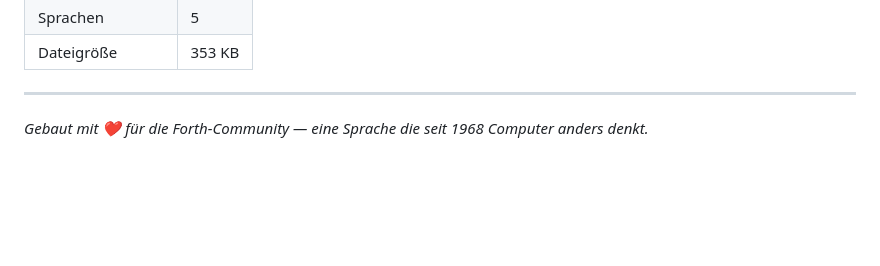
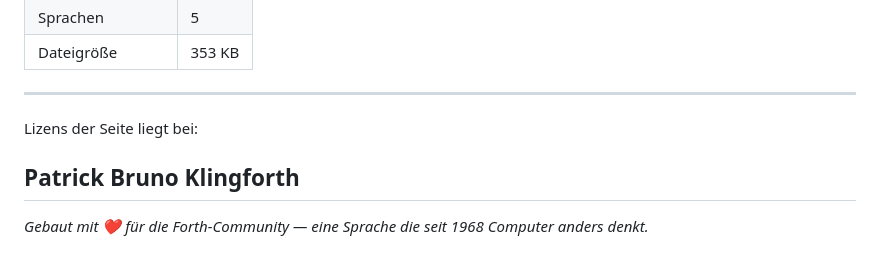
Before and after one commit to Klingforth/Gforth_learning-platform, a Markdown page: README.md, the part around the change. GitHub-like rendering; blank space fills up the shorter version.

```diff
--- a/README.md
+++ b/README.md
@@ -226,5 +226,9 @@ Fortgeschritten →  Kapitel 16–19 (Interpreter, Immediate Words, Vokabulare,
 
 ---
 
+Lizens der Seite liegt bei:
+
+## Patrick Bruno Klingforth
+
 
 *Gebaut mit ❤️ für die Forth-Community — eine Sprache die seit 1968 Computer anders denkt.*
```
